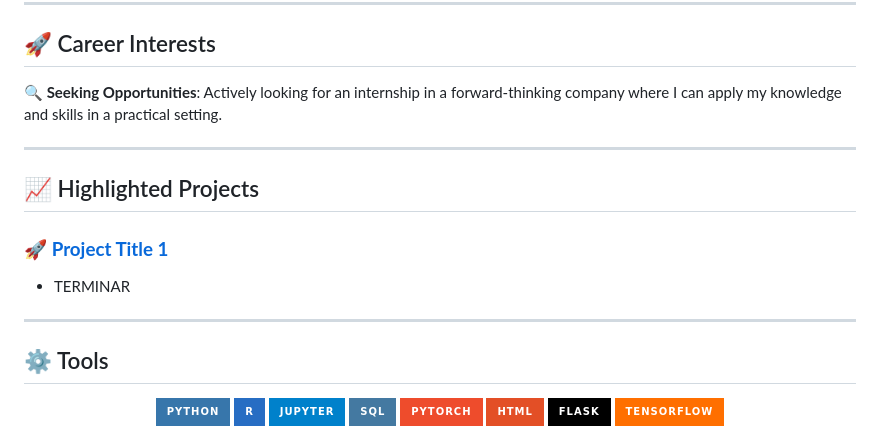
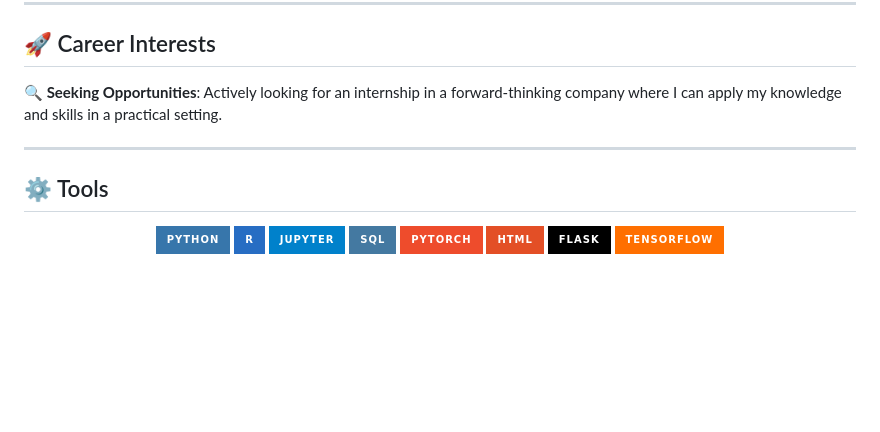
Before and after one commit to Diego-HernSua/Diego-HernSua, a Markdown page: README.md, the part around the change. Rendered like a GitHub page; badges without logos; blank space fills up the shorter version.

```diff
--- a/README.md
+++ b/README.md
@@ -49,12 +49,6 @@ _Colegio Arenas Internacional_
 
 ---
 
-## 📈 Highlighted Projects
-### 🚀 **[Project Title 1](#)**
-- TERMINAR
-
----
-
 ## ⚙️ Tools
 
 <p align="center">
```
